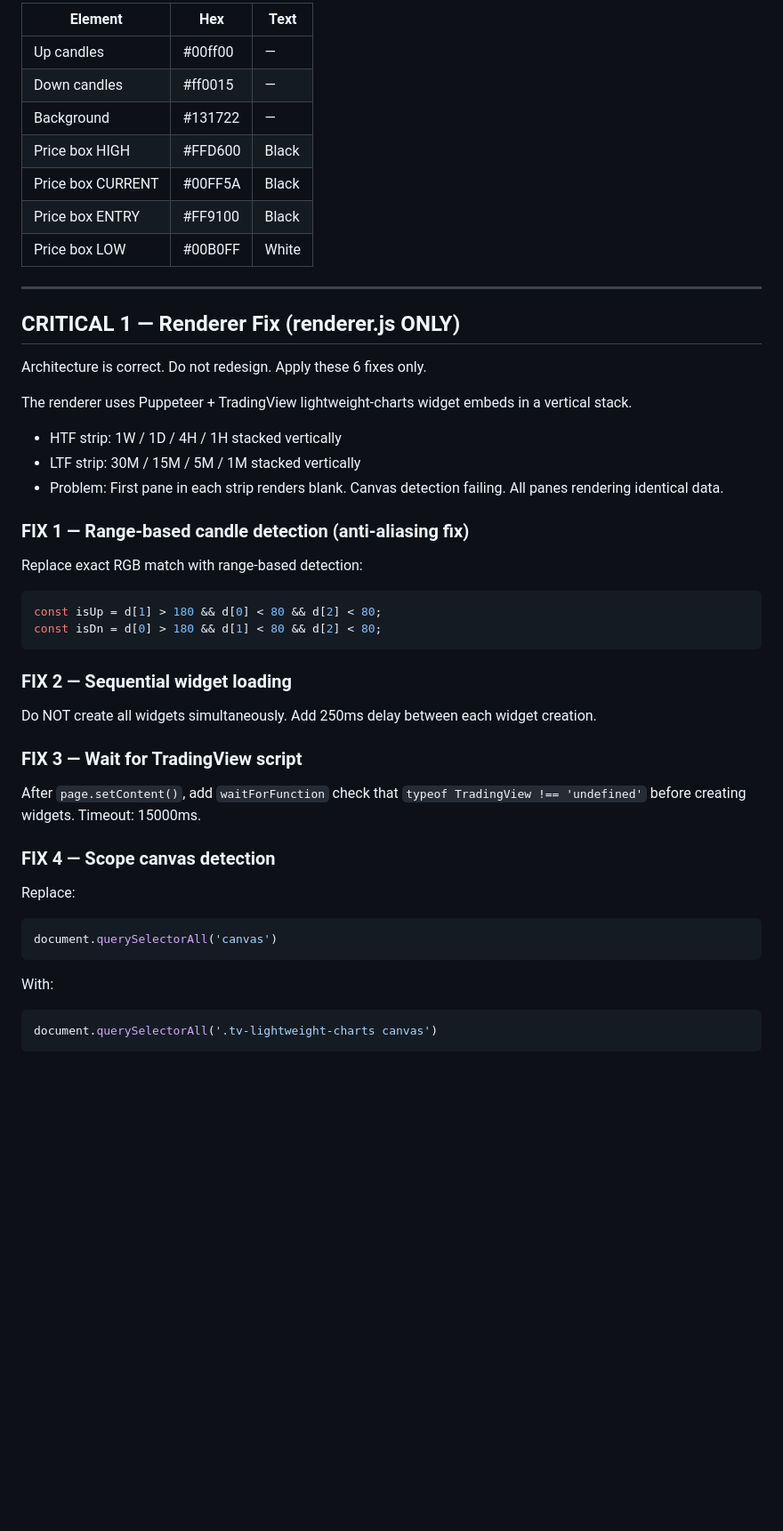
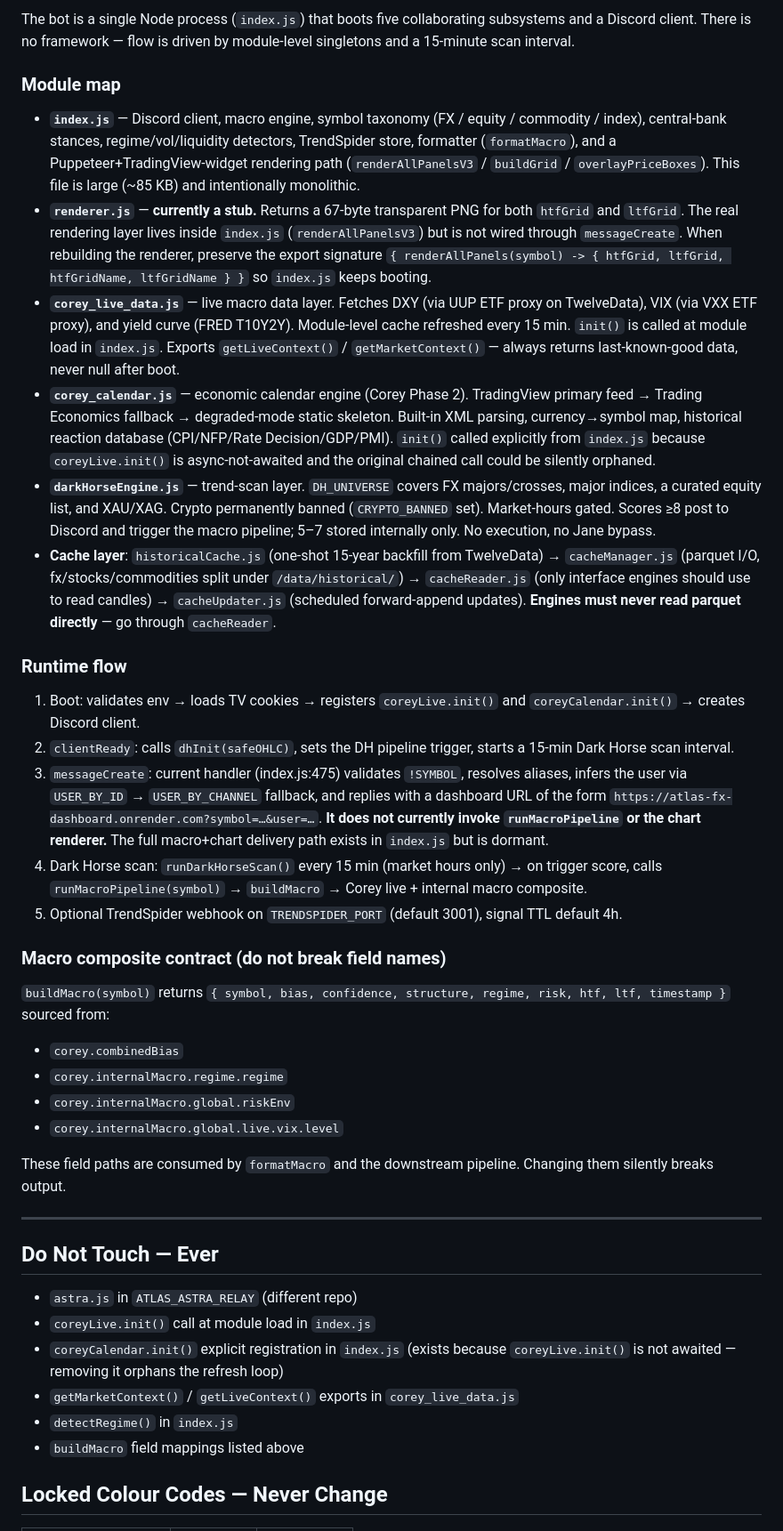
Before and after one commit to herbertnathan28-123/ATLAS_DISCORD_PATHWAY, a Markdown page: CLAUDE.md, the part around one of its changes. Shown at 89% size. Rendered like a GitHub page; blank space fills up the shorter version.

````diff
--- a/CLAUDE.md
+++ b/CLAUDE.md
@@ -38,44 +55,39 @@ This is a production system. Not a hobby project. Every change must be executabl
 
-| Element | Hex | Text |
-|---|---|---|
-| Up candles | #00ff00 | — |
-| Down candles | #ff0015 | — |
-| Background | #131722 | — |
-| Price box HIGH | #FFD600 | Black |
-| Price box CURRENT | #00FF5A | Black |
-| Price box ENTRY | #FF9100 | Black |
-| Price box LOW | #00B0FF | White |
+The bot is a single Node process (`index.js`) that boots five collaborating subsystems and a Discord client. There is no framework — flow is driven by module-level singletons and a 15-minute scan interval.
+
+### Module map
+- **`index.js`** — Discord client, macro engine, symbol taxonomy (FX / equity / commodity / index), central-bank stances, regime/vol/liquidity detectors, TrendSpider store, formatter (`formatMacro`), and a Puppeteer+TradingView-widget rendering path (`renderAllPanelsV3` / `buildGrid` / `overlayPriceBoxes`). This file is large (~85 KB) and intentionally monolithic.
+- **`renderer.js`** — **currently a stub.** Returns a 67-byte transparent PNG for both `htfGrid` and `ltfGrid`. The real rendering layer lives inside `index.js` (`renderAllPanelsV3`) but is not wired through `messageCreate`. When rebuilding the renderer, preserve the export signature `{ renderAllPanels(symbol) -> { htfGrid, ltfGrid, htfGridName, ltfGridName } }` so `index.js` keeps booting.
+- **`corey_live_data.js`** — live macro data layer. Fetches DXY (via UUP ETF proxy on TwelveData), VIX (via VXX ETF proxy), and yield curve (FRED T10Y2Y). Module-level cache refreshed every 15 min. `init()` is called at module load in `index.js`. Exports `getLiveContext()` / `getMarketContext()` — always returns last-known-good data, never null after boot.
+- **`corey_calendar.js`** — economic calendar engine (Corey Phase 2). TradingView primary feed → Trading Economics fallback → degraded-mode static skeleton. Built-in XML parsing, currency→symbol map, historical reaction database (CPI/NFP/Rate Decision/GDP/PMI). `init()` called explicitly from `index.js` because `coreyLive.init()` is async-not-awaited and the original chained call could be silently orphaned.
+- **`darkHorseEngine.js`** — trend-scan layer. `DH_UNIVERSE` covers FX majors/crosses, major indices, a curated equity list, and XAU/XAG. Crypto permanently banned (`CRYPTO_BANNED` set). Market-hours gated. Scores ≥8 post to Discord and trigger the macro pipeline; 5–7 stored internally only. No execution, no Jane bypass.
+- **Cache layer**: `historicalCache.js` (one-shot 15-year backfill from TwelveData) → `cacheManager.js` (parquet I/O, fx/stocks/commodities split under `/data/historical/`) → `cacheReader.js` (only interface engines should use to read candles) → `cacheUpdater.js` (scheduled forward-append updates). **Engines must never read parquet directly** — go through `cacheReader`.
+
+### Runtime flow
+1. Boot: validates env → loads TV cookies → registers `coreyLive.init()` and `coreyCalendar.init()` → creates Discord client.
+2. `clientReady`: calls `dhInit(safeOHLC)`, sets the DH pipeline trigger, starts a 15-min Dark Horse scan interval.
+3. `messageCreate`: current handler (index.js:475) validates `!SYMBOL`, resolves aliases, infers the user via `USER_BY_ID` → `USER_BY_CHANNEL` fallback, and replies with a dashboard URL of the form `https://atlas-fx-dashboard.onrender.com?symbol=…&user=…`. **It does not currently invoke `runMacroPipeline` or the chart renderer.** The full macro+chart delivery path exists in `index.js` but is dormant.
+4. Dark Horse scan: `runDarkHorseScan()` every 15 min (market hours only) → on trigger score, calls `runMacroPipeline(symbol)` → `buildMacro` → Corey live + internal macro composite.
+5. Optional TrendSpider webhook on `TRENDSPIDER_PORT` (default 3001), signal TTL default 4h.
+
+### Macro composite contract (do not break field names)
+`buildMacro(symbol)` returns `{ symbol, bias, confidence, structure, regime, risk, htf, ltf, timestamp }` sourced from:
+- `corey.combinedBias`
+- `corey.internalMacro.regime.regime`
+- `corey.internalMacro.global.riskEnv`
+- `corey.internalMacro.global.live.vix.level`
+
+These field paths are consumed by `formatMacro` and the downstream pipeline. Changing them silently breaks output.
 
 ---
 
-## CRITICAL 1 — Renderer Fix (renderer.js ONLY)
-Architecture is correct. Do not redesign. Apply these 6 fixes only.
+## Do Not Touch — Ever
+- `astra.js` in `ATLAS_ASTRA_RELAY` (different repo)
+- `coreyLive.init()` call at module load in `index.js`
+- `coreyCalendar.init()` explicit registration in `index.js` (exists because `coreyLive.init()` is not awaited — removing it orphans the refresh loop)
+- `getMarketContext()` / `getLiveContext()` exports in `corey_live_data.js`
+- `detectRegime()` in `index.js`
+- `buildMacro` field mappings listed above
 
-The renderer uses Puppeteer + TradingView lightweight-charts widget embeds in a vertical stack.
-- HTF strip: 1W / 1D / 4H / 1H stacked vertically
-- LTF strip: 30M / 15M / 5M / 1M stacked vertically
-- Problem: First pane in each strip renders blank. Canvas detection failing. All panes rendering identical data.
+## Locked Colour Codes — Never Change
 
-### FIX 1 — Range-based candle detection (anti-aliasing fix)
-Replace exact RGB match with range-based detection:
-```javascript
-const isUp = d[1] > 180 && d[0] < 80 && d[2] < 80;
-const isDn = d[0] > 180 && d[1] < 80 && d[2] < 80;
-```
-
-### FIX 2 — Sequential widget loading
-Do NOT create all widgets simultaneously. Add 250ms delay between each widget creation.
-
-### FIX 3 — Wait for TradingView script
-After `page.setContent()`, add `waitForFunction` check that `typeof TradingView !== 'undefined'` before creating widgets. Timeout: 15000ms.
-
-### FIX 4 — Scope canvas detection
-Replace:
-```javascript
-document.querySelectorAll('canvas')
-```
-With:
-```javascript
-document.querySelectorAll('.tv-lightweight-charts canvas')
-```
-
````
Also changed, not shown: other parts of CLAUDE.md (+65 -96 lines).
